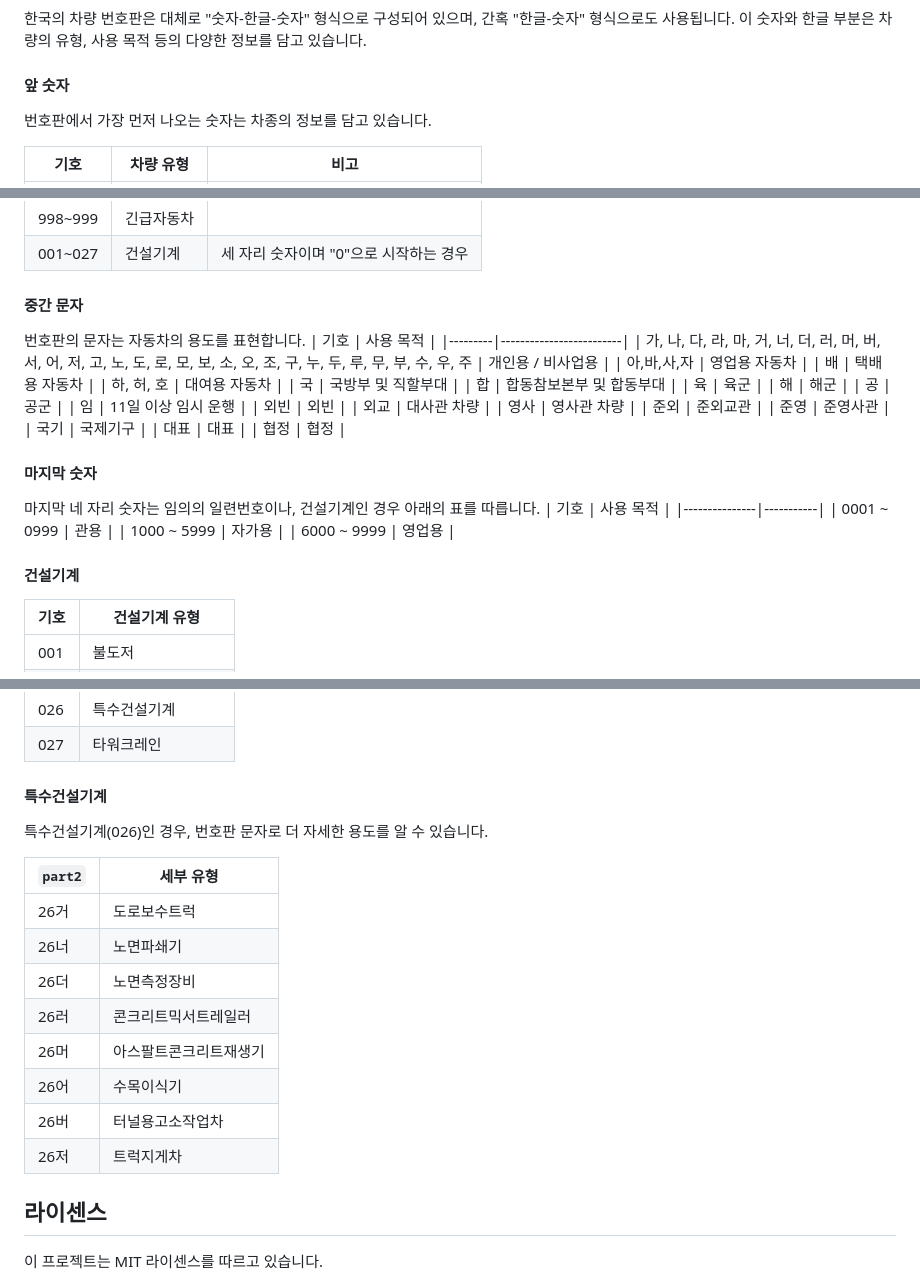
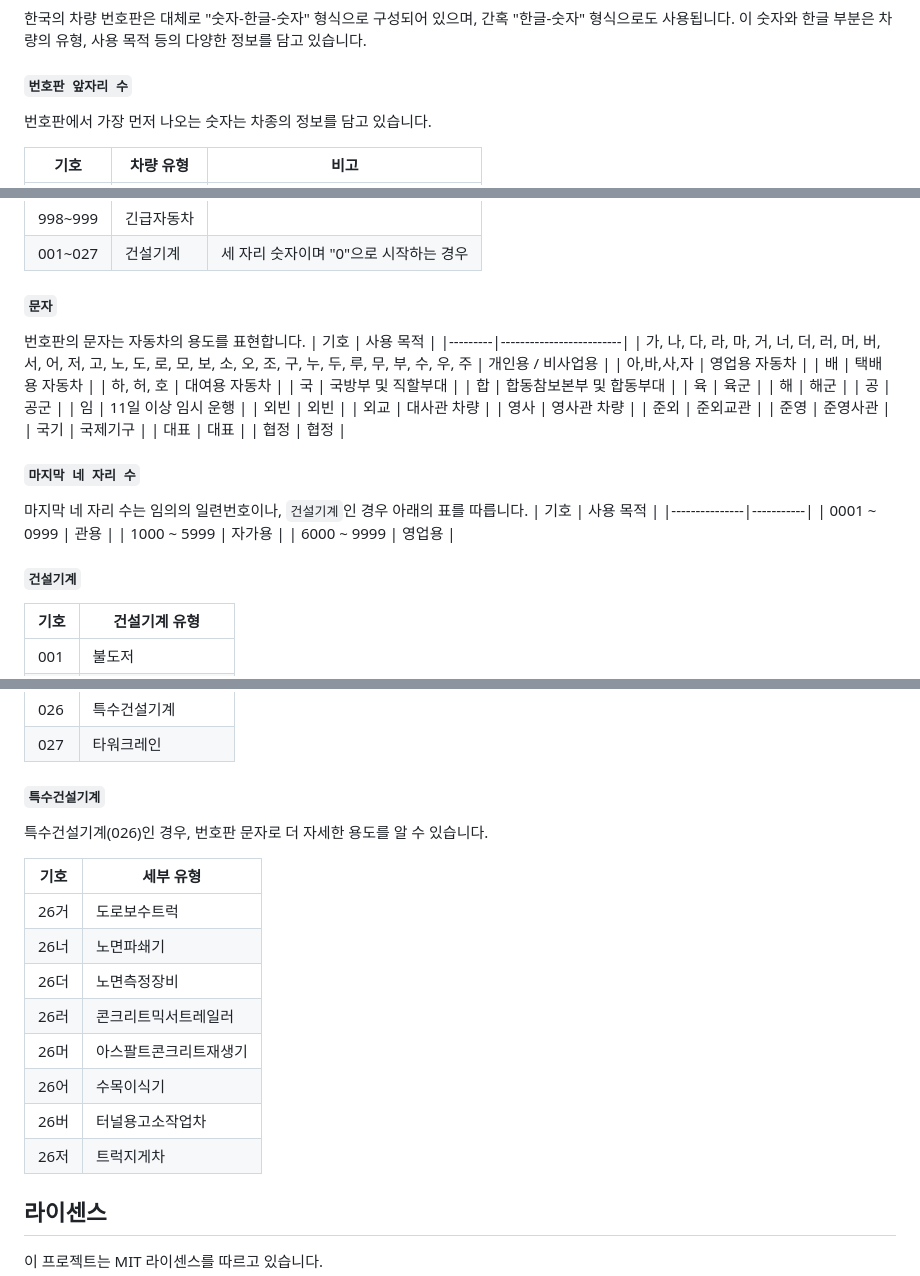
Before and after one commit to hwahyeon/korean-vehicle-identifier, a Markdown page: README.md, 3 parts joined by grey strips. Rendered like a GitHub page.

Commit message:
docs: Update README.md

```diff
--- a/README.md
+++ b/README.md
@@ -32,7 +32,7 @@ console.log(vehicle.vehicleInfo("")); //
 
 한국의 차량 번호판은 대체로 "숫자-한글-숫자" 형식으로 구성되어 있으며, 간혹 "한글-숫자" 형식으로도 사용됩니다. 이 숫자와 한글 부분은 차량의 유형, 사용 목적 등의 다양한 정보를 담고 있습니다.
 
-#### 앞 숫자
+#### `번호판 앞자리 수`
 
 번호판에서 가장 먼저 나오는 숫자는 차종의 정보를 담고 있습니다.
 
@@ -49,7 +49,7 @@ console.log(vehicle.vehicleInfo("")); //
 | 998~999 | 긴급자동차 |                                        |
 | 001~027 | 건설기계   | 세 자리 숫자이며 "0"으로 시작하는 경우 |
 
-#### 중간 문자
+#### `문자`
 
 번호판의 문자는 자동차의 용도를 표현합니다.
 | 기호 | 사용 목적 |
@@ -73,16 +73,16 @@ console.log(vehicle.vehicleInfo("")); //
 | 대표 | 대표 |
 | 협정 | 협정 |
 
-#### 마지막 숫자
+#### `마지막 네 자리 수`
 
-마지막 네 자리 숫자는 임의의 일련번호이나, 건설기계인 경우 아래의 표를 따릅니다.
+마지막 네 자리 수는 임의의 일련번호이나, `건설기계`인 경우 아래의 표를 따릅니다.
 | 기호 | 사용 목적 |
 |---------------|-----------|
 | 0001 ~ 0999 | 관용 |
 | 1000 ~ 5999 | 자가용 |
 | 6000 ~ 9999 | 영업용 |
 
-#### 건설기계
+#### `건설기계`
 
 | 기호 | 건설기계 유형       |
 | ---- | ------------------- |
@@ -113,20 +113,20 @@ console.log(vehicle.vehicleInfo("")); //
 | 026  | 특수건설기계        |
 | 027  | 타워크레인          |
 
-#### 특수건설기계
+#### `특수건설기계`
 
 특수건설기계(026)인 경우, 번호판 문자로 더 자세한 용도를 알 수 있습니다.
 
-| `part2` | 세부 유형              |
-| ------- | ---------------------- |
-| 26거    | 도로보수트럭           |
-| 26너    | 노면파쇄기             |
-| 26더    | 노면측정장비           |
-| 26러    | 콘크리트믹서트레일러   |
-| 26머    | 아스팔트콘크리트재생기 |
-| 26어    | 수목이식기             |
-| 26버    | 터널용고소작업차       |
-| 26저    | 트럭지게차             |
+| 기호 | 세부 유형              |
+| ---- | ---------------------- |
+| 26거 | 도로보수트럭           |
+| 26너 | 노면파쇄기             |
+| 26더 | 노면측정장비           |
+| 26러 | 콘크리트믹서트레일러   |
+| 26머 | 아스팔트콘크리트재생기 |
+| 26어 | 수목이식기             |
+| 26버 | 터널용고소작업차       |
+| 26저 | 트럭지게차             |
 
 ## 라이센스
 
```
